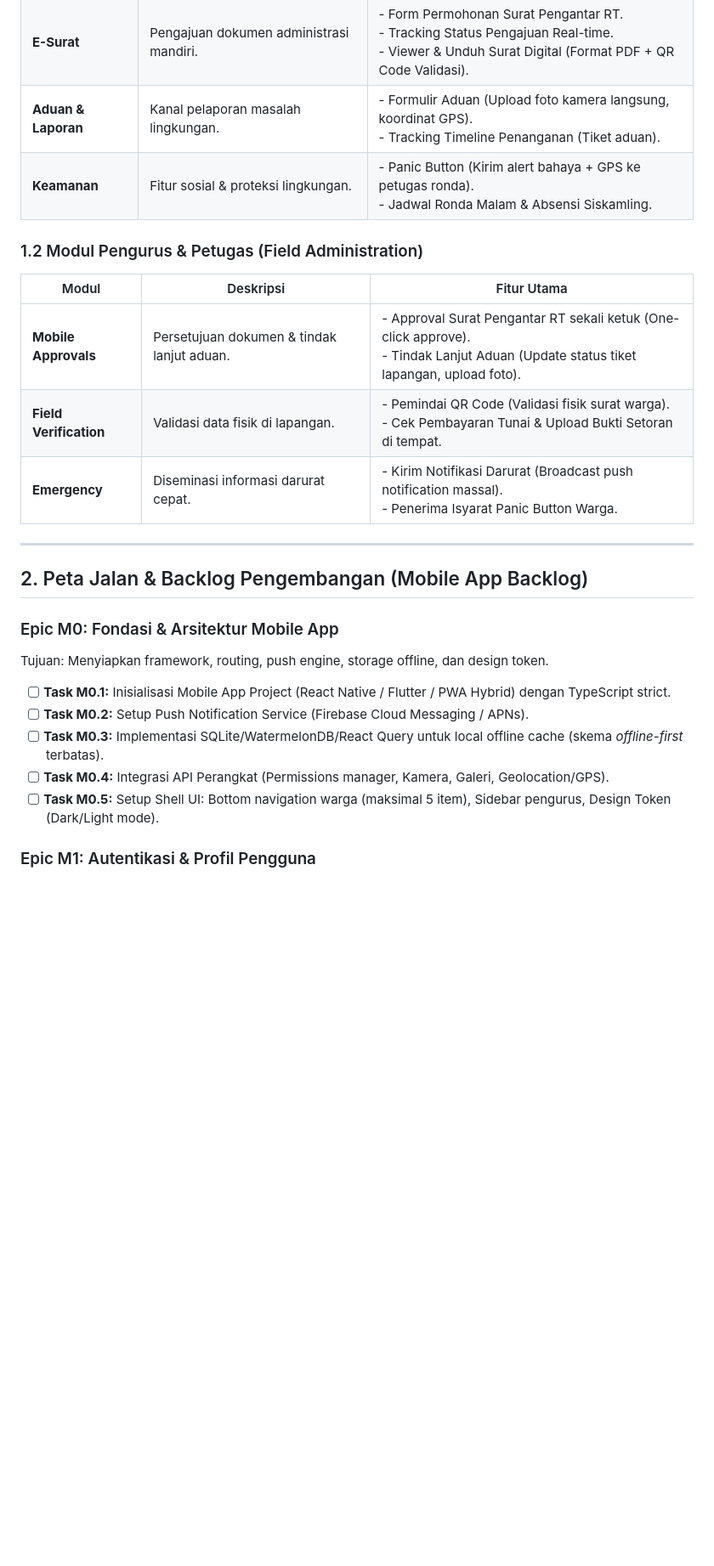
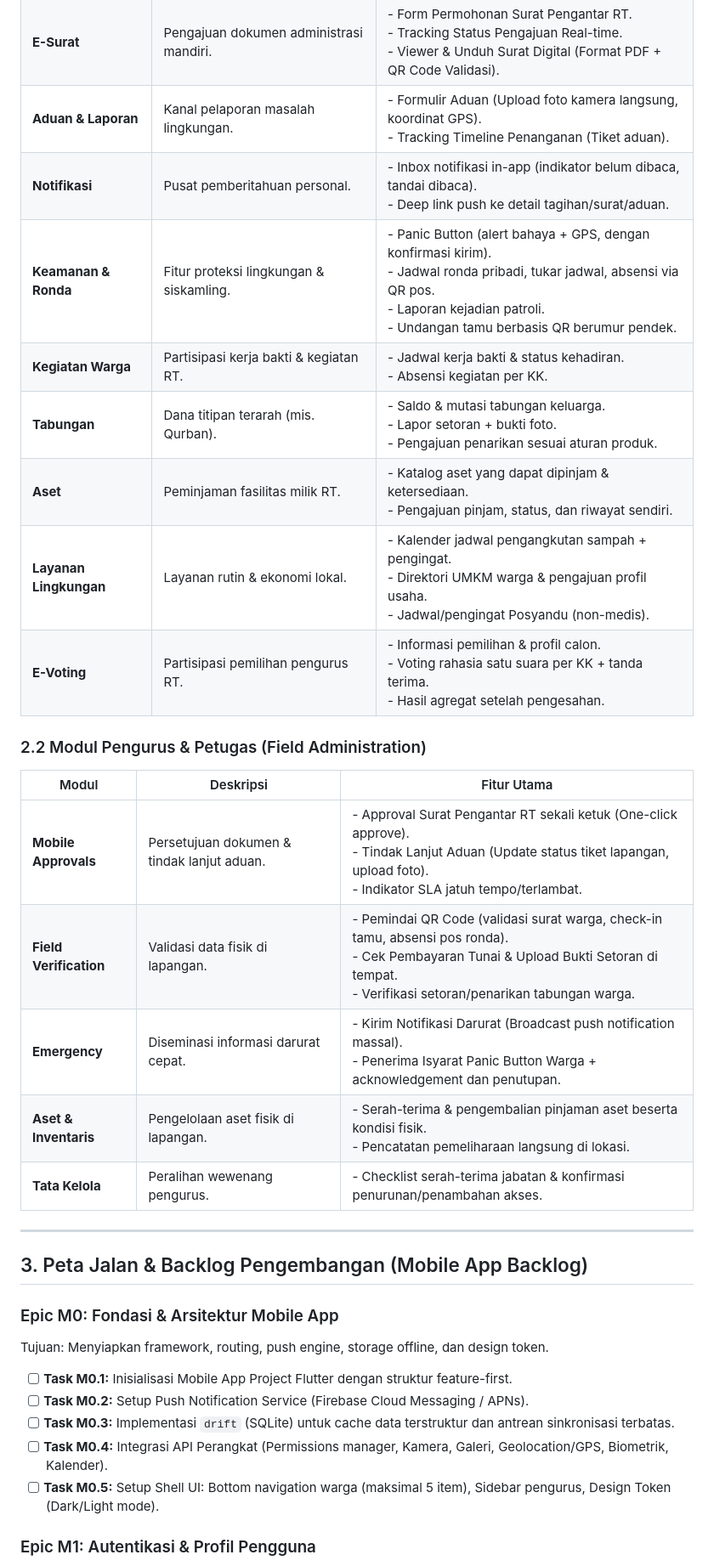
Before and after one commit to maspriyambodo/rtdigital, a Markdown page: MOBILE_DEVELOPMENT_DOC.md, the part around one of its changes. Shown at 85% size. GitHub-like rendering; blank space fills up the shorter version.

Commit message:
docs(mobile): define module inclusion criteria and expand module specs
Add section 2.0 with four criteria for deciding which backlog epics belong in
the mobile app (native capabilities, field urgency, high-volume citizen
self-service, blocking approvals), plus an explicit list of modules that stay
web-only (analytical reports/exports, audit log UI, master data, RT config,
CSV import). This prevents scope creep into mobile for features better served
on the officer web app.

Expand the citizen module table with Notifikasi, Kegiatan Warga, Tabungan,
Aset, Layanan Lingkungan, and E-Voting, and rename Keamanan to
Keamanan & Ronda with QR-based attendance, schedule swaps, patrol incident
reports, and short-lived guest QR invitations. Add SLA due/overdue indicators
to Mobile Approvals for officers.

Renumber the Arsitektur Modul Mobile section from 1.x to 2.x for consistency
with the rest of the document.

```diff
--- a/MOBILE_DEVELOPMENT_DOC.md
+++ b/MOBILE_DEVELOPMENT_DOC.md
@@ -36,26 +47,34 @@ Aplikasi mobile RT Digital dibagi berdasarkan dua kelompok pengguna utama: **War
 | **Dues & Payments** | Pengelolaan pembayaran iuran warga. | - Rincian Tagihan Aktif & Tunggakan.<br>- Upload Bukti Pembayaran Manual (Kamera/Galeri).<br>- Transparansi Kas RT (Laporan ringkas kas). |
 | **E-Surat** | Pengajuan dokumen administrasi mandiri. | - Form Permohonan Surat Pengantar RT.<br>- Tracking Status Pengajuan Real-time.<br>- Viewer & Unduh Surat Digital (Format PDF + QR Code Validasi). |
 | **Aduan & Laporan** | Kanal pelaporan masalah lingkungan. | - Formulir Aduan (Upload foto kamera langsung, koordinat GPS).<br>- Tracking Timeline Penanganan (Tiket aduan). |
-| **Keamanan** | Fitur sosial & proteksi lingkungan. | - Panic Button (Kirim alert bahaya + GPS ke petugas ronda).<br>- Jadwal Ronda Malam & Absensi Siskamling. |
+| **Notifikasi** | Pusat pemberitahuan personal. | - Inbox notifikasi in-app (indikator belum dibaca, tandai dibaca).<br>- Deep link push ke detail tagihan/surat/aduan. |
+| **Keamanan & Ronda** | Fitur proteksi lingkungan & siskamling. | - Panic Button (alert bahaya + GPS, dengan konfirmasi kirim).<br>- Jadwal ronda pribadi, tukar jadwal, absensi via QR pos.<br>- Laporan kejadian patroli.<br>- Undangan tamu berbasis QR berumur pendek. |
+| **Kegiatan Warga** | Partisipasi kerja bakti & kegiatan RT. | - Jadwal kerja bakti & status kehadiran.<br>- Absensi kegiatan per KK. |
+| **Tabungan** | Dana titipan terarah (mis. Qurban). | - Saldo & mutasi tabungan keluarga.<br>- Lapor setoran + bukti foto.<br>- Pengajuan penarikan sesuai aturan produk. |
+| **Aset** | Peminjaman fasilitas milik RT. | - Katalog aset yang dapat dipinjam & ketersediaan.<br>- Pengajuan pinjam, status, dan riwayat sendiri. |
+| **Layanan Lingkungan** | Layanan rutin & ekonomi lokal. | - Kalender jadwal pengangkutan sampah + pengingat.<br>- Direktori UMKM warga & pengajuan profil usaha.<br>- Jadwal/pengingat Posyandu (non-medis). |
+| **E-Voting** | Partisipasi pemilihan pengurus RT. | - Informasi pemilihan & profil calon.<br>- Voting rahasia satu suara per KK + tanda terima.<br>- Hasil agregat setelah pengesahan. |
 
-### 1.2 Modul Pengurus & Petugas (Field Administration)
+### 2.2 Modul Pengurus & Petugas (Field Administration)
 
 | Modul | Deskripsi | Fitur Utama |
 |---|---|---|
-| **Mobile Approvals** | Persetujuan dokumen & tindak lanjut aduan. | - Approval Surat Pengantar RT sekali ketuk (One-click approve).<br>- Tindak Lanjut Aduan (Update status tiket lapangan, upload foto). |
-| **Field Verification** | Validasi data fisik di lapangan. | - Pemindai QR Code (Validasi fisik surat warga).<br>- Cek Pembayaran Tunai & Upload Bukti Setoran di tempat. |
-| **Emergency** | Diseminasi informasi darurat cepat. | - Kirim Notifikasi Darurat (Broadcast push notification massal).<br>- Penerima Isyarat Panic Button Warga. |
+| **Mobile Approvals** | Persetujuan dokumen & tindak lanjut aduan. | - Approval Surat Pengantar RT sekali ketuk (One-click approve).<br>- Tindak Lanjut Aduan (Update status tiket lapangan, upload foto).<br>- Indikator SLA jatuh tempo/terlambat. |
+| **Field Verification** | Validasi data fisik di lapangan. | - Pemindai QR Code (validasi surat warga, check-in tamu, absensi pos ronda).<br>- Cek Pembayaran Tunai & Upload Bukti Setoran di tempat.<br>- Verifikasi setoran/penarikan tabungan warga. |
+| **Emergency** | Diseminasi informasi darurat cepat. | - Kirim Notifikasi Darurat (Broadcast push notification massal).<br>- Penerima Isyarat Panic Button Warga + acknowledgement dan penutupan. |
+| **Aset & Inventaris** | Pengelolaan aset fisik di lapangan. | - Serah-terima & pengembalian pinjaman aset beserta kondisi fisik.<br>- Pencatatan pemeliharaan langsung di lokasi. |
+| **Tata Kelola** | Peralihan wewenang pengurus. | - Checklist serah-terima jabatan & konfirmasi penurunan/penambahan akses. |
 
 ---
 
-## 2. Peta Jalan & Backlog Pengembangan (Mobile App Backlog)
+## 3. Peta Jalan & Backlog Pengembangan (Mobile App Backlog)
 
 ### Epic M0: Fondasi & Arsitektur Mobile App
 Tujuan: Menyiapkan framework, routing, push engine, storage offline, dan design token.
-- [ ] **Task M0.1:** Inisialisasi Mobile App Project (React Native / Flutter / PWA Hybrid) dengan TypeScript strict.
+- [ ] **Task M0.1:** Inisialisasi Mobile App Project Flutter dengan struktur feature-first.
 - [ ] **Task M0.2:** Setup Push Notification Service (Firebase Cloud Messaging / APNs).
-- [ ] **Task M0.3:** Implementasi SQLite/WatermelonDB/React Query untuk local offline cache (skema *offline-first* terbatas).
-- [ ] **Task M0.4:** Integrasi API Perangkat (Permissions manager, Kamera, Galeri, Geolocation/GPS).
+- [ ] **Task M0.3:** Implementasi `drift` (SQLite) untuk cache data terstruktur dan antrean sinkronisasi terbatas.
+- [ ] **Task M0.4:** Integrasi API Perangkat (Permissions manager, Kamera, Galeri, Geolocation/GPS, Biometrik, Kalender).
 - [ ] **Task M0.5:** Setup Shell UI: Bottom navigation warga (maksimal 5 item), Sidebar pengurus, Design Token (Dark/Light mode).
 
 ### Epic M1: Autentikasi & Profil Pengguna
```
Also changed, not shown: other parts of MOBILE_DEVELOPMENT_DOC.md (+13 -2 lines).
